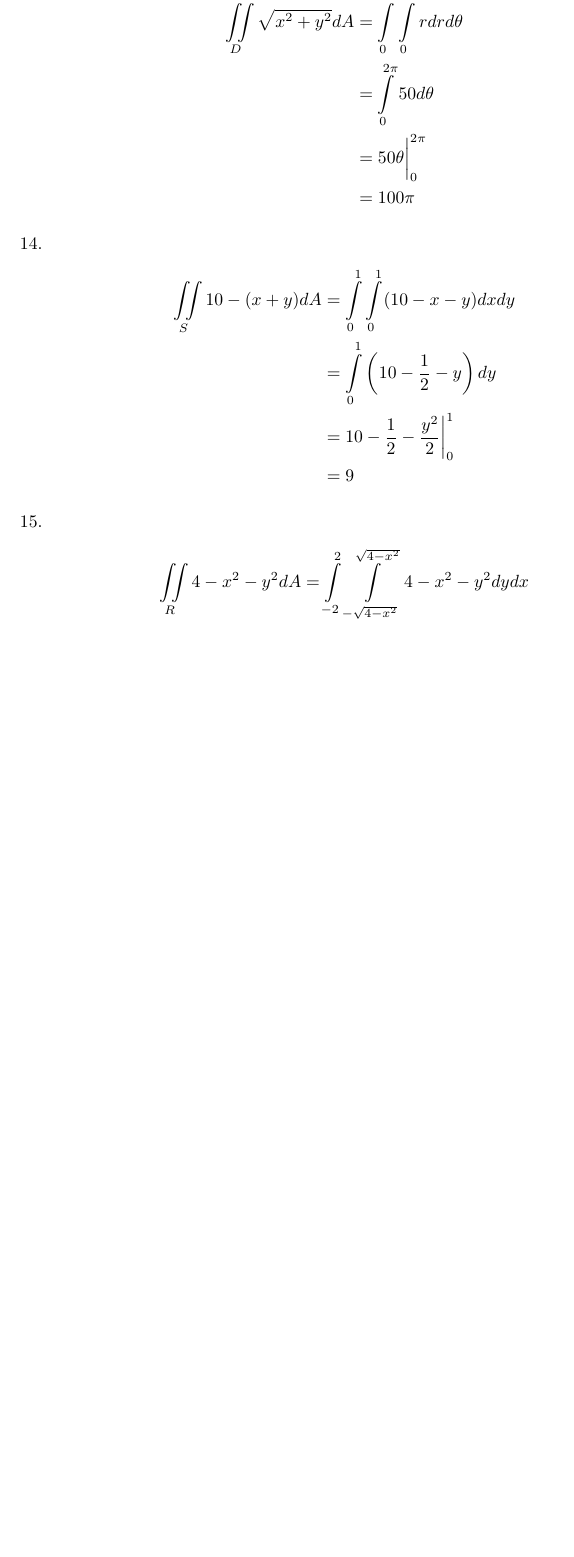
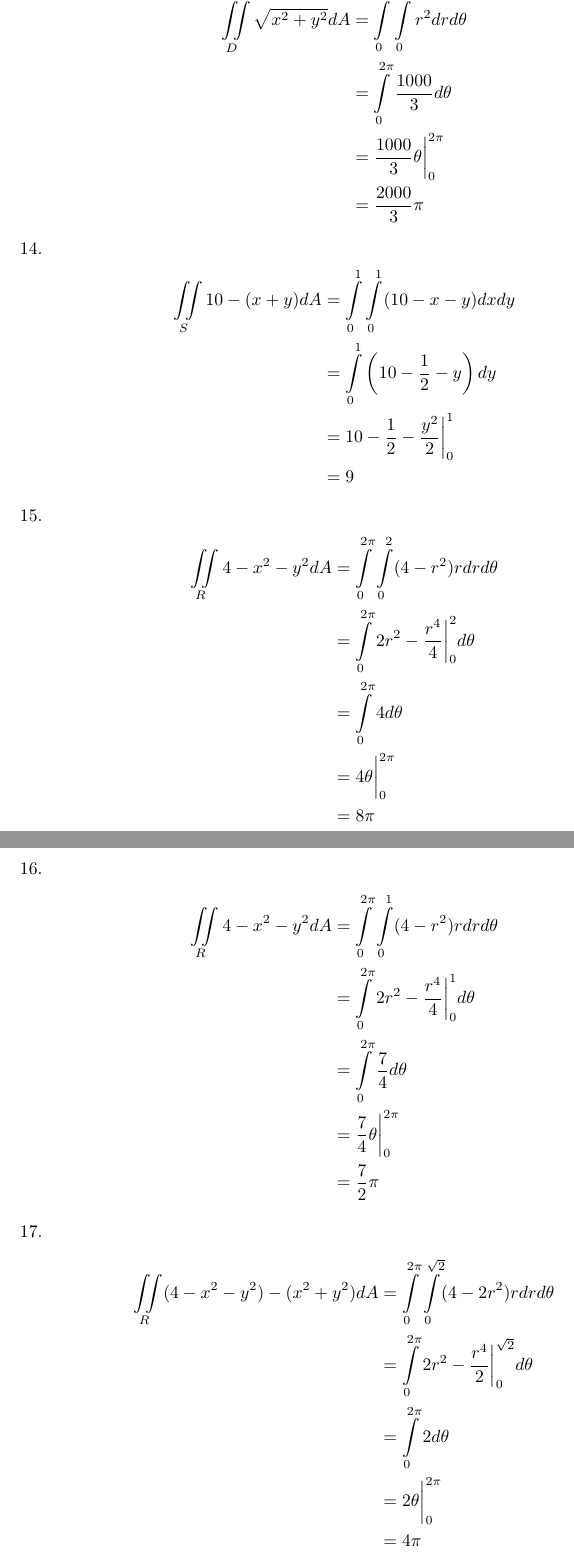
Before and after one commit to RobertDurfee/Notes, a LaTeX problem sheet (17-18S/18.02/Problem Set/4/PS4.tex): part of page 6 of 6 before the commit and two parts of pages 6 and 7 of 7 after it, the two joined at a grey line, cut so that both start at the same text, the shorter picture padded with empty space. Compiled offline with pdfLaTeX.

Commit message:
Finished 18.02 problem set 4.

```diff
--- a/17-18S/18.02/Problem Set/4/PS4.tex
+++ b/17-18S/18.02/Problem Set/4/PS4.tex
@@ -252,10 +252,10 @@
     \end{align*}
   \item \begin{align*}
       \iint\limits_{D} \sqrt{x^{2} + y^{2}} dA &=
-      \int\limits_{0}^{2\pi}\int\limits_{0}^{10} r dr d\theta \\
-      &= \int\limits_{0}^{2\pi} 50 d\theta \\
-      &= 50 \theta \bigg\vert_{0}^{2\pi} \\
-      &= 100 \pi
+      \int\limits_{0}^{2\pi}\int\limits_{0}^{10} r^{2} dr d\theta \\
+      &= \int\limits_{0}^{2\pi} \frac{ 1000 }{ 3 } d\theta \\
+      &= \frac{ 1000 }{ 3 } \theta \bigg\vert_{0}^{2\pi} \\
+      &= \frac{ 2000 }{ 3 } \pi
     \end{align*}
   \item \begin{align*}
       \iint\limits_{S} 10 - (x + y) dA &= \int\limits_{0}^{1}\int\limits_{0}^{1}
@@ -266,8 +266,33 @@
     \end{align*}
   \item \begin{align*}
       \iint\limits_{R} 4 - x^{2}-y^{2}dA &=
-      \int\limits_{-2}^{2}\int\limits_{-\sqrt{4 - x^{2}}}^{\sqrt{4-x^{2}}}4 -
-      x^{2} - y^{2} dy dx
+      \int\limits_{0}^{2\pi}\int\limits_{0}^{2}(4 -
+      r^{2})r dr d\theta \\
+      &= \int\limits_{0}^{2\pi} 2r^{2} - \frac{ r^{4} }{ 4 }
+      \bigg\vert_{0}^{2}d\theta \\
+      &= \int\limits_{0}^{2\pi} 4 d\theta \\
+      &= 4\theta \bigg\vert_{0}^{2\pi} \\
+      &= 8 \pi
+    \end{align*}
+  \item \begin{align*}
+      \iint\limits_{R} 4 - x^{2}-y^{2}dA &=
+      \int\limits_{0}^{2\pi}\int\limits_{0}^{1}(4 -
+      r^{2})r dr d\theta \\
+      &= \int\limits_{0}^{2\pi} 2r^{2} - \frac{ r^{4} }{ 4 }
+      \bigg\vert_{0}^{1}d\theta \\
+      &= \int\limits_{0}^{2\pi} \frac{ 7 }{ 4 } d\theta \\
+      &= \frac{ 7 }{ 4 }\theta \bigg\vert_{0}^{2\pi} \\
+      &= \frac{ 7 }{ 2 } \pi
+    \end{align*}
+  \item \begin{align*}
+      \iint\limits_{R} (4 - x^{2}-y^{2}) - (x^{2} + y^{2}) dA &=
+      \int\limits_{0}^{2\pi}\int\limits_{0}^{\sqrt{2}}(4 -
+      2 r^{2})r dr d\theta \\
+      &= \int\limits_{0}^{2\pi} 2r^{2} - \frac{ r^{4} }{ 2 }
+      \bigg\vert_{0}^{\sqrt{2}}d\theta \\
+      &= \int\limits_{0}^{2\pi} 2 d\theta \\
+      &= 2 \theta \bigg\vert_{0}^{2\pi} \\
+      &= 4 \pi
     \end{align*}
 \end{enumerate}
 
```
